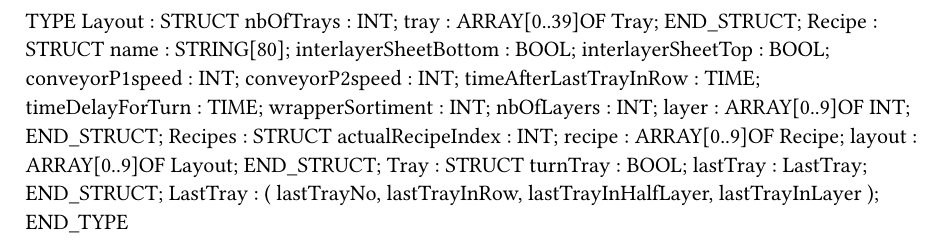
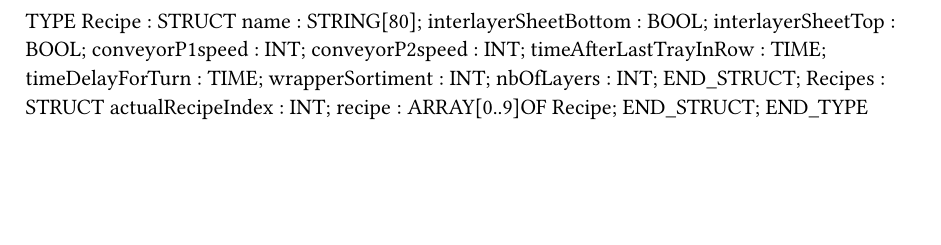
Before and after one commit to supportcz/MpRecipeSample, a Typst document (MpRecipeSample.typ): part of the page, cut at the place of the change, the shorter picture padded with empty space. Compiled offline with Typst 0.15.

Commit message:
recipe var global and simplified

```diff
--- a/MpRecipeSample.typ
+++ b/MpRecipeSample.typ
@@ -1,9 +1,5 @@
 
 TYPE
-	Layout : 	STRUCT
-		nbOfTrays : INT;
-		tray : ARRAY[0..39]OF Tray;
-	END_STRUCT;
 	Recipe : 	STRUCT
 		name : STRING[80];
 		interlayerSheetBottom : BOOL;
@@ -14,13 +10,8 @@ TYPE
 		timeDelayForTurn : TIME;
 		wrapperSortiment : INT;
 		nbOfLayers : INT;
-		layer : ARRAY[0..9]OF INT;
 	END_STRUCT;
 	Recipes : 	STRUCT
 		actualRecipeIndex : INT;
 		recipe : ARRAY[0..9]OF Recipe;
-		layout : ARRAY[0..9]OF Layout;
 	END_STRUCT;
-	Tray : 	STRUCT
-		turnTray : BOOL;
-		lastTray : LastTray;
```
Also changed, not shown: MpRecipeSample.typ (8 more changed lines), 3 other files.
